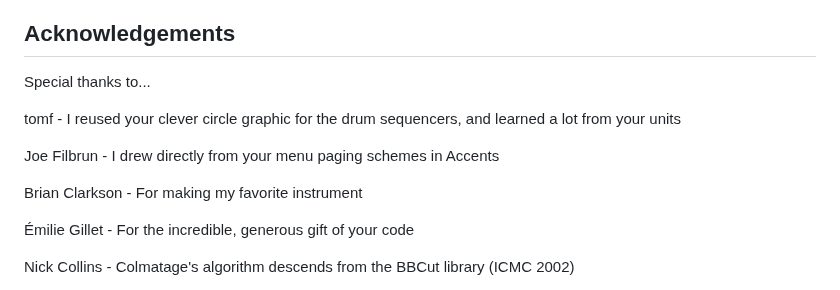
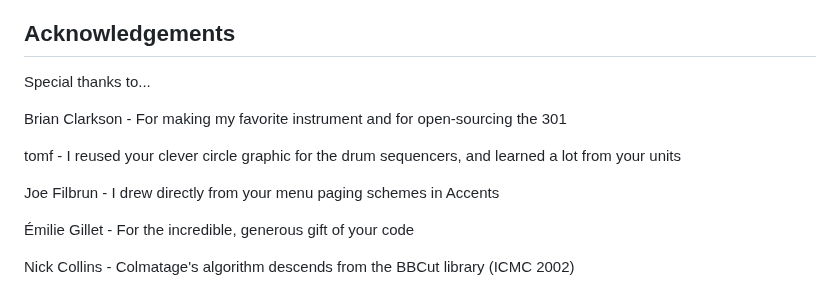
Before and after one commit to stolmine/er-301-habitat, a Markdown page: README.md, the part around the change. Drawn GitHub-style.

Commit message:
Ack update
Removed duplicate acknowledgement for Brian Clarkson.

```diff
--- a/README.md
+++ b/README.md
@@ -327,11 +327,11 @@ Initial release.
 
 Special thanks to...
 
+Brian Clarkson - For making my favorite instrument and for open-sourcing the 301
+
 tomf - I reused your clever circle graphic for the drum sequencers, and learned a lot from your units
 
 Joe Filbrun - I drew directly from your menu paging schemes in Accents
-
-Brian Clarkson - For making my favorite instrument
 
 Émilie Gillet - For the incredible, generous gift of your code
 
```
